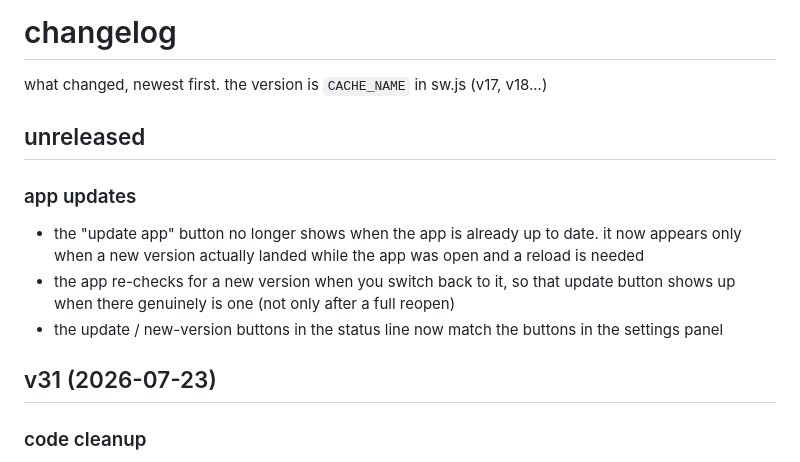
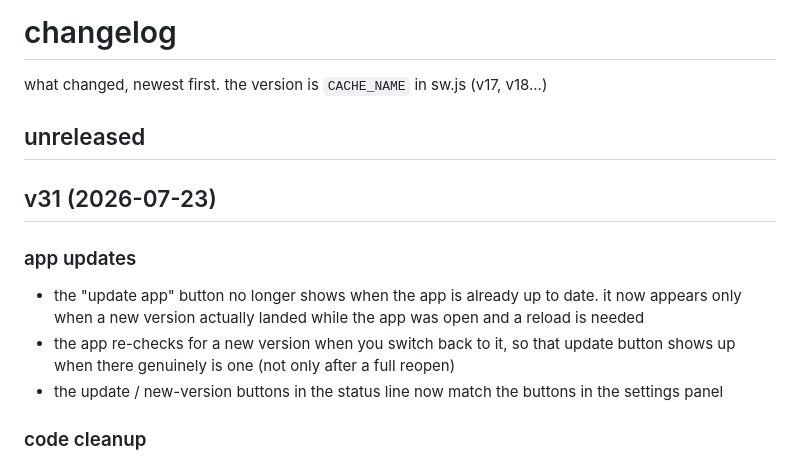
Before and after one commit to MDomokos/maybe-rain, a Markdown page: CHANGELOG.md, the part around the change. GitHub-like rendering.

Commit message:
v31: update CHANGELOG

```diff
--- a/CHANGELOG.md
+++ b/CHANGELOG.md
@@ -4,12 +4,12 @@ what changed, newest first. the version is `CACHE_NAME` in sw.js (v17, v18...)
 
 ## unreleased
 
+## v31 (2026-07-23)
+
 ### app updates
 - the "update app" button no longer shows when the app is already up to date. it now appears only when a new version actually landed while the app was open and a reload is needed
 - the app re-checks for a new version when you switch back to it, so that update button shows up when there genuinely is one (not only after a full reopen)
 - the update / new-version buttons in the status line now match the buttons in the settings panel
-
-## v31 (2026-07-23)
 
 ### code cleanup
 - the legend's three views (rain conditions, temperature scale, wind scale) now render through one shared code path instead of three separate blocks. each view describes its swatches as a simple list and one renderer draws them. no visible change
```
